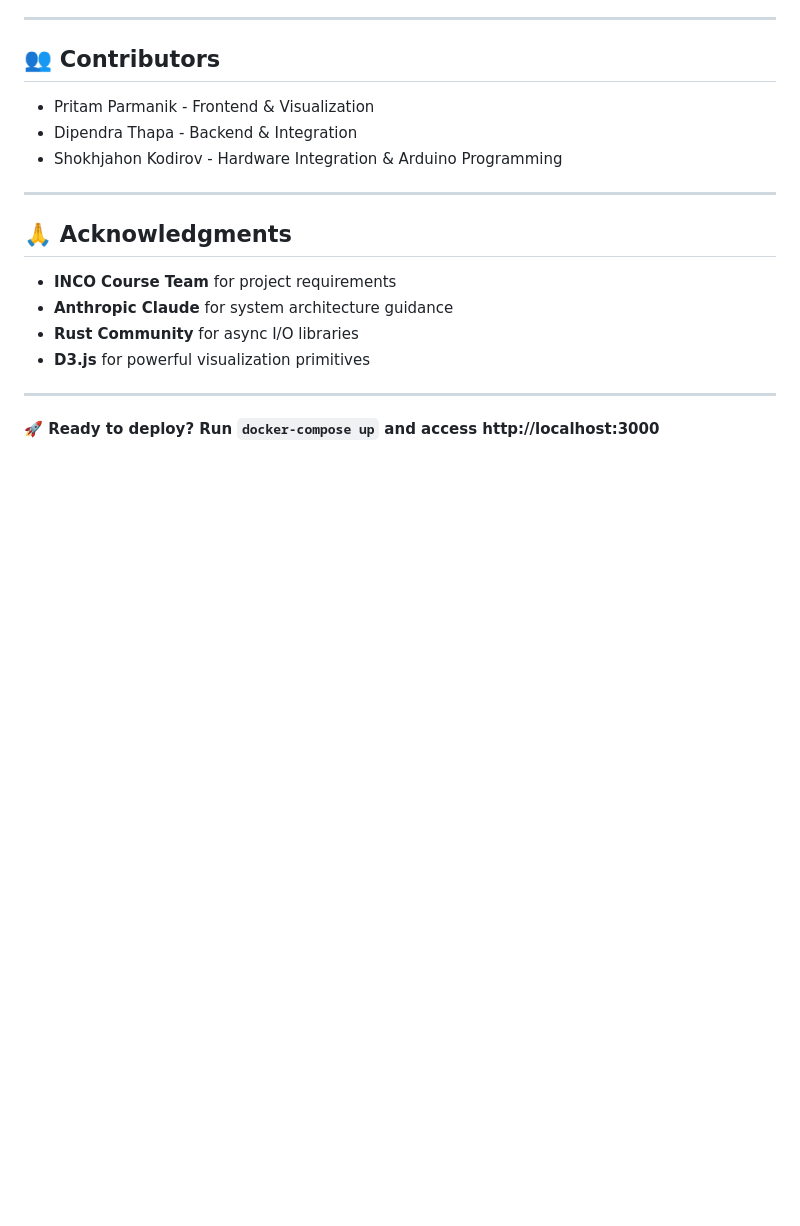
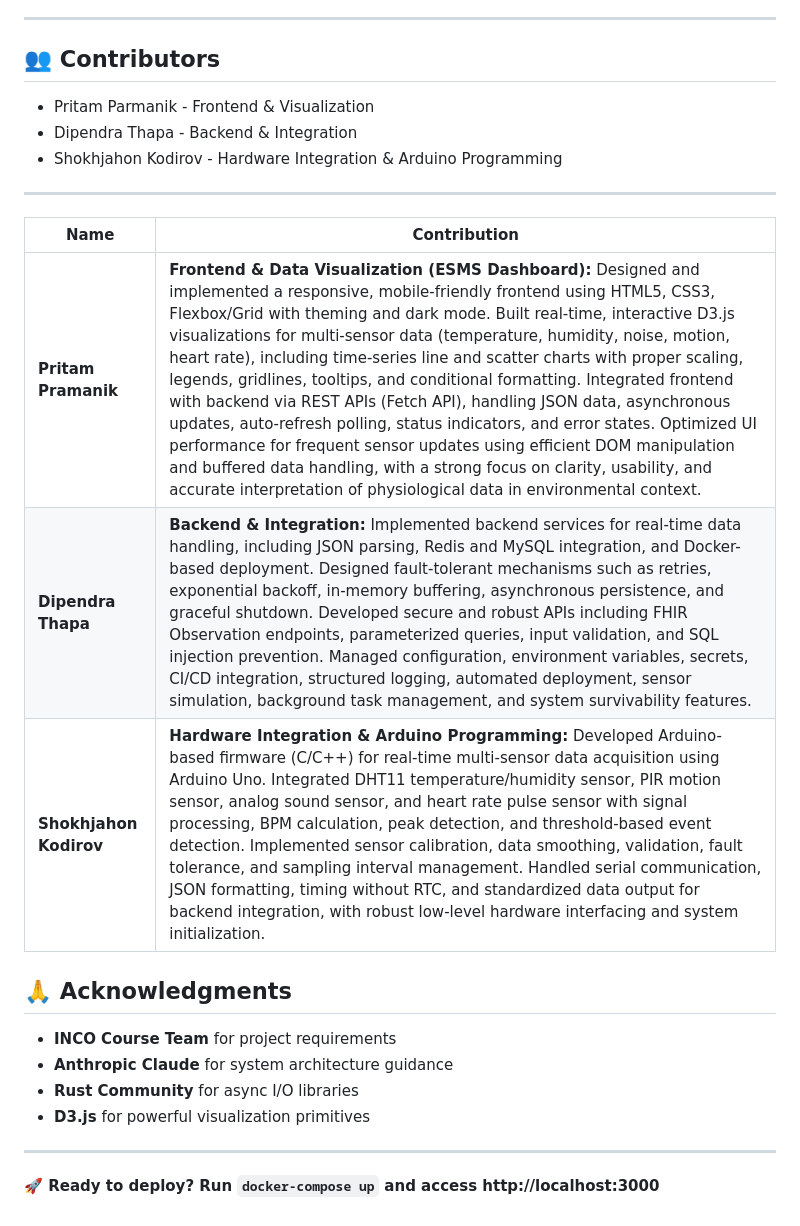
Before and after one commit to dipenrathapa/esms, a Markdown page: README.md, the part around the change. GitHub-like rendering; blank space fills up the shorter version.

```diff
--- a/README.md
+++ b/README.md
@@ -529,6 +529,13 @@ This project is created for educational purposes as part of the Innovation and C
 
 ---
 
+| Name | Contribution |
+|------|-------------|
+| **Pritam Pramanik** | **Frontend & Data Visualization (ESMS Dashboard):** Designed and implemented a responsive, mobile-friendly frontend using HTML5, CSS3, Flexbox/Grid with theming and dark mode. Built real-time, interactive D3.js visualizations for multi-sensor data (temperature, humidity, noise, motion, heart rate), including time-series line and scatter charts with proper scaling, legends, gridlines, tooltips, and conditional formatting. Integrated frontend with backend via REST APIs (Fetch API), handling JSON data, asynchronous updates, auto-refresh polling, status indicators, and error states. Optimized UI performance for frequent sensor updates using efficient DOM manipulation and buffered data handling, with a strong focus on clarity, usability, and accurate interpretation of physiological data in environmental context. |
+| **Dipendra Thapa** | **Backend & Integration:** Implemented backend services for real-time data handling, including JSON parsing, Redis and MySQL integration, and Docker-based deployment. Designed fault-tolerant mechanisms such as retries, exponential backoff, in-memory buffering, asynchronous persistence, and graceful shutdown. Developed secure and robust APIs including FHIR Observation endpoints, parameterized queries, input validation, and SQL injection prevention. Managed configuration, environment variables, secrets, CI/CD integration, structured logging, automated deployment, sensor simulation, background task management, and system survivability features. |
+| **Shokhjahon Kodirov** | **Hardware Integration & Arduino Programming:** Developed Arduino-based firmware (C/C++) for real-time multi-sensor data acquisition using Arduino Uno. Integrated DHT11 temperature/humidity sensor, PIR motion sensor, analog sound sensor, and heart rate pulse sensor with signal processing, BPM calculation, peak detection, and threshold-based event detection. Implemented sensor calibration, data smoothing, validation, fault tolerance, and sampling interval management. Handled serial communication, JSON formatting, timing without RTC, and standardized data output for backend integration, with robust low-level hardware interfacing and system initialization. |
+
+
 ## 🙏 Acknowledgments
 
 - **INCO Course Team** for project requirements
```
